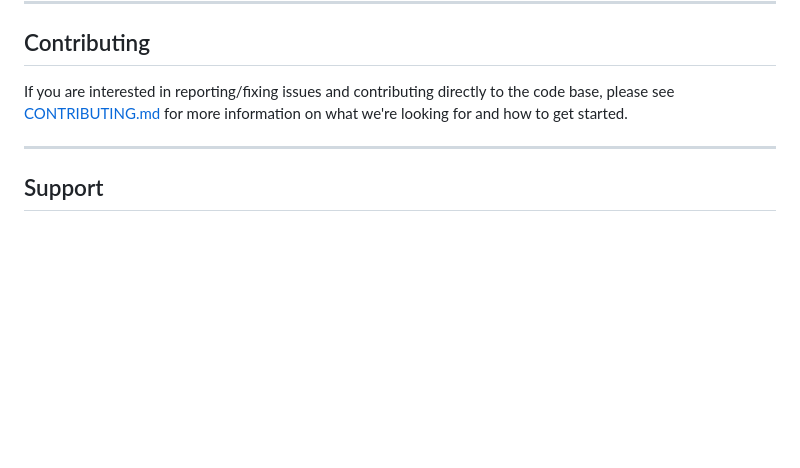
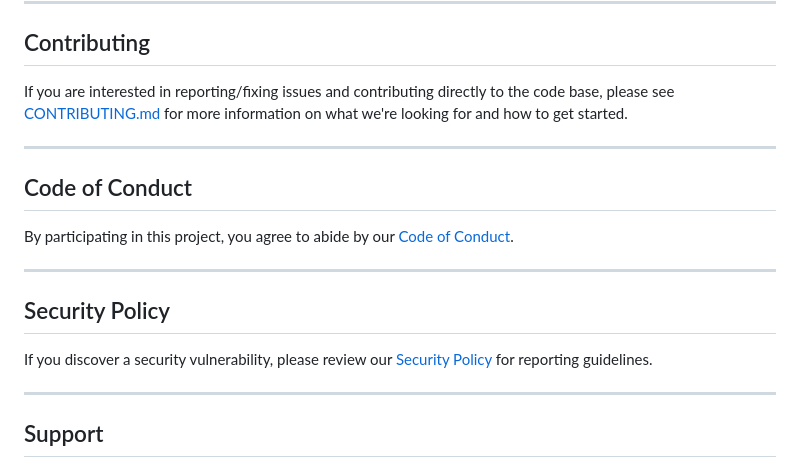
Before and after one commit to gutiluis/Flask-pet-adoption-with-docker, a Markdown page: readme.MD, the part around the change. GitHub-like rendering; blank space fills up the shorter version.

```diff
--- a/readme.MD
+++ b/readme.MD
@@ -286,6 +286,18 @@ If you are interested in reporting/fixing issues and contributing directly to th
 
 ---
 
+## Code of Conduct
+
+By participating in this project, you agree to abide by our [Code of Conduct](https://github.com/gutiluis/.github/blob/main/CODE_OF_CONDUCT.md).
+
+---
+
+## Security Policy
+
+If you discover a security vulnerability, please review our [Security Policy](https://github.com/gutiluis/.github/blob/main/SECURITY.md) for reporting guidelines.
+
+---
+
 ## Support
 
 If you run into any issues or have questions, please check our [SUPPORT.md](https://github.com/gutiluis/.github/blob/main/SUPPORT.md) file for guidance, or reach out through one of our community channels below.
```
